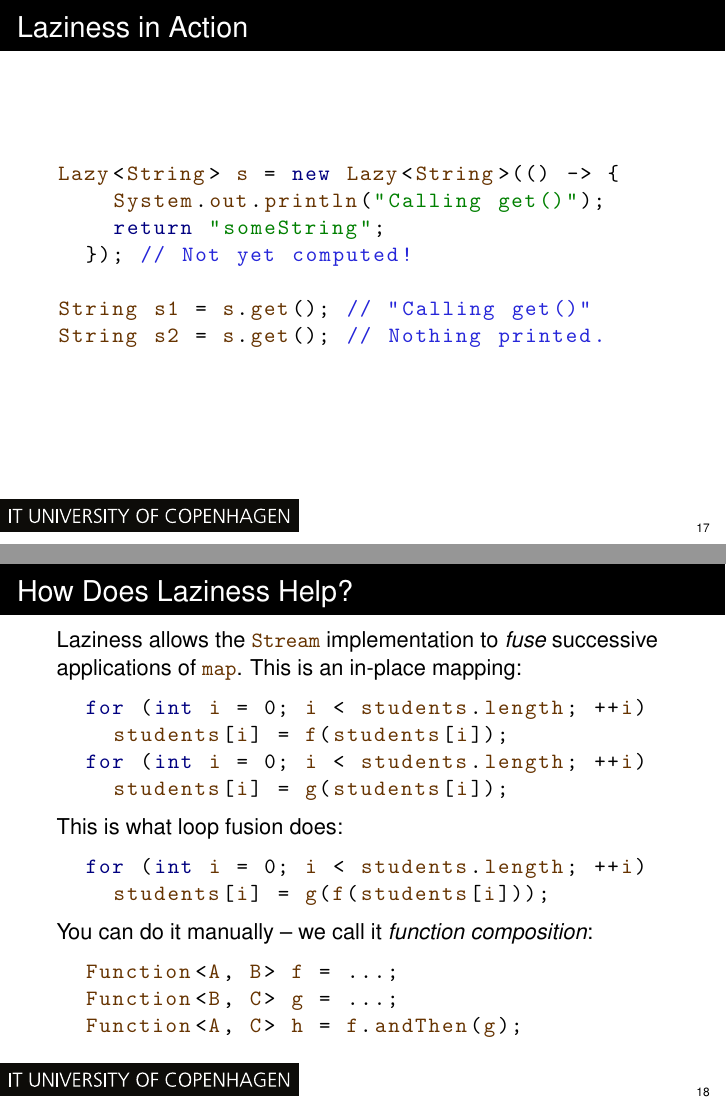
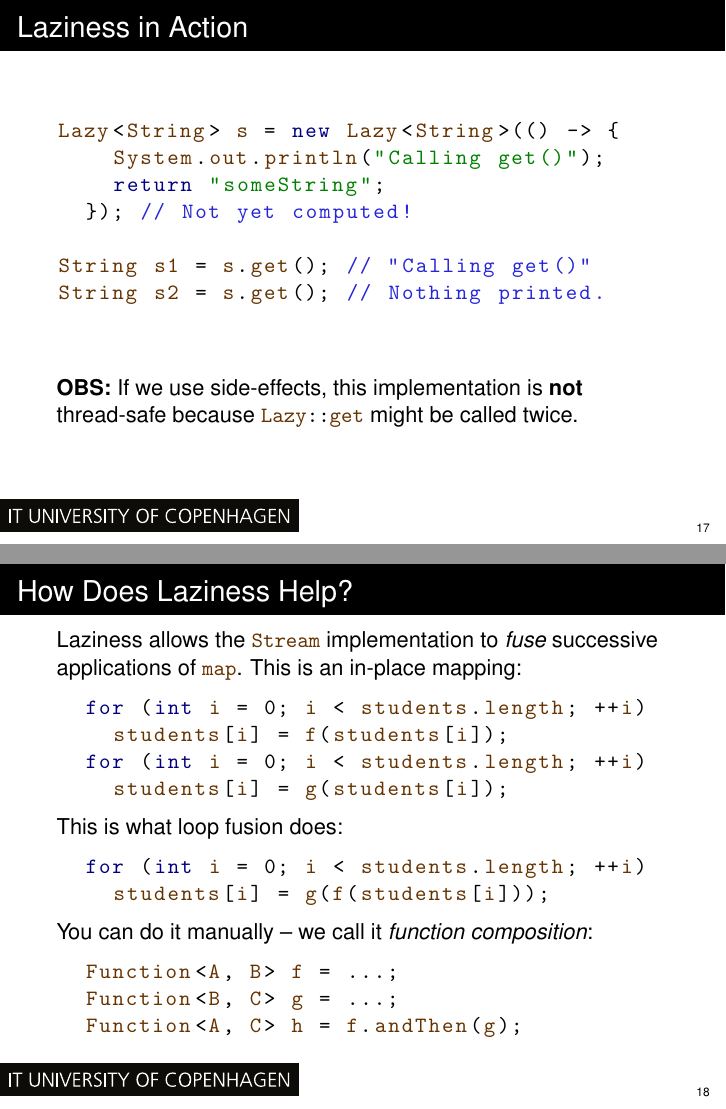
Before and after one commit to fbie/parallel-functional-lectures, LaTeX slides (3/slides/3.tex): pages 65 and 68 of 74 before the commit and pages 66 and 69 of 75 after it, joined at a grey line. Compiled offline with pdfLaTeX.

Commit message:
note missing thread safety

```diff
--- a/3/slides/3.tex
+++ b/3/slides/3.tex
@@ -381,6 +381,9 @@ Lazy<String> s = new Lazy<String>(() -> {
 String s1 = s.get(); // "Calling get()"
 String s2 = s.get(); // Nothing printed.
 \end{lstlisting}
+
+\pause{} \vspace{1cm} \textbf{OBS:} If we use side-effects, this implementation is \textbf{not} thread-safe because \lstinline{Lazy::get} might be called twice.
+
 \end{frame}
 
 \begin{frame}[fragile]{How Does Laziness Help?}
```
